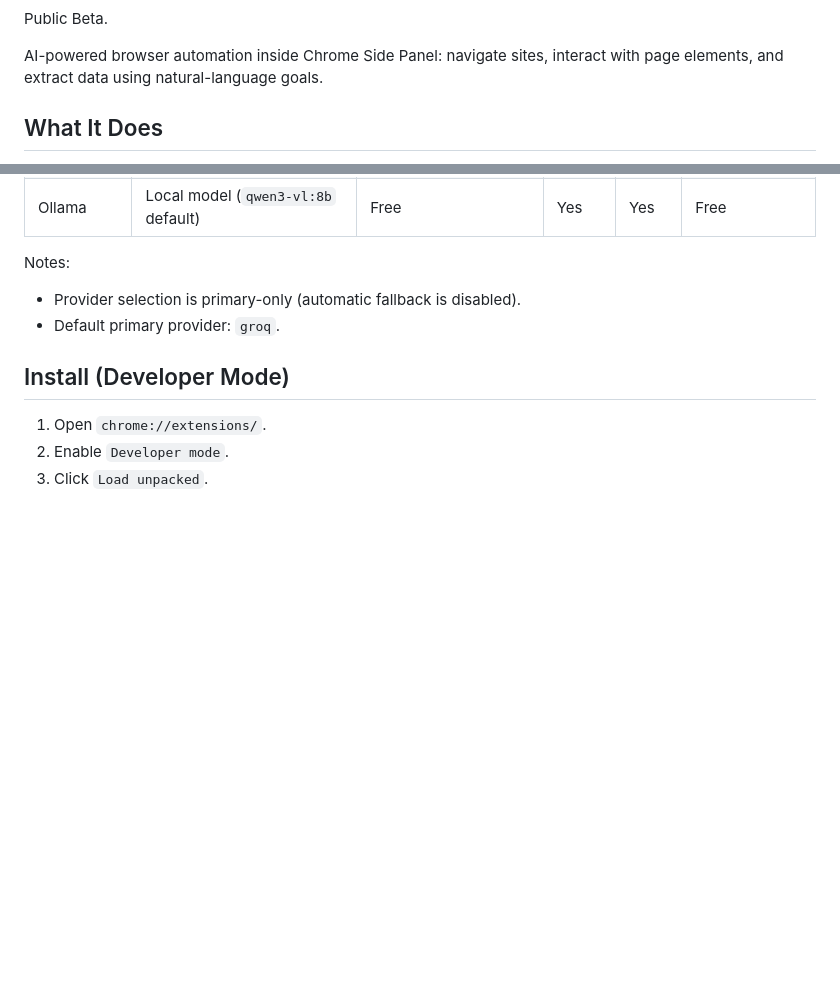
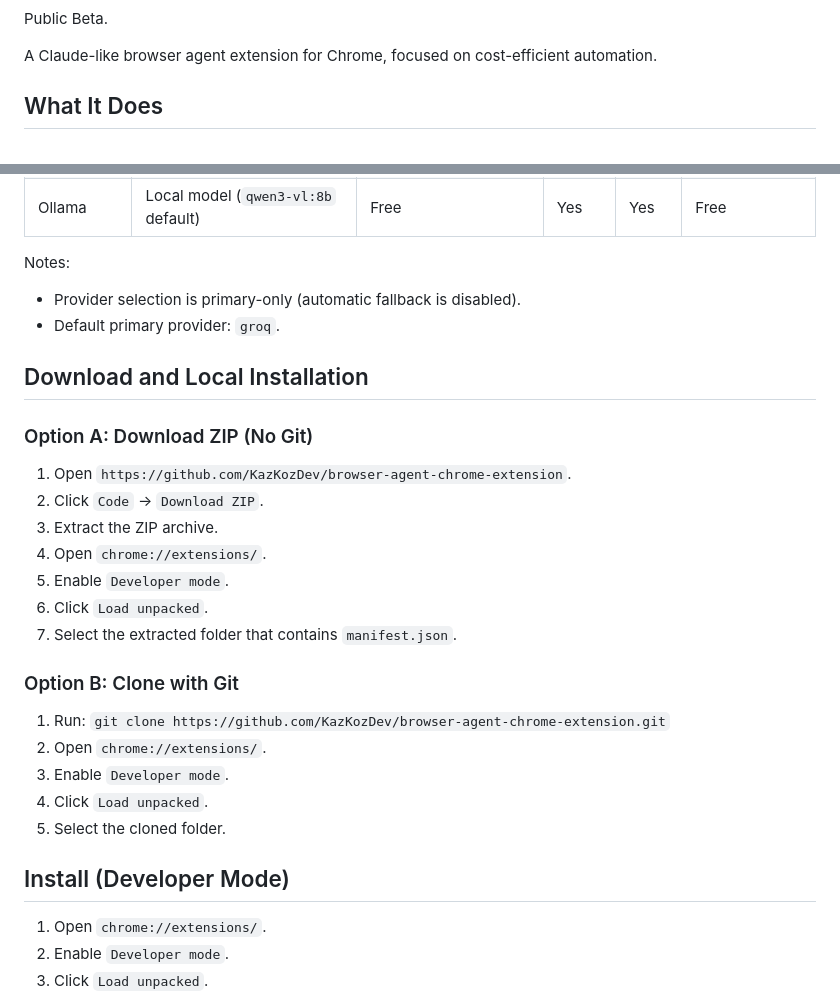
Before and after one commit to KazKozDev/browser-agent-chrome-extension, a Markdown page: README.md, 2 parts joined by grey strips. Rendered like a GitHub page; blank space fills up the shorter version.

Commit message:
docs: add top icon, badges, and clear download/install instructions

```diff
--- a/README.md
+++ b/README.md
@@ -2,7 +11,7 @@
 
 Public Beta.
 
-AI-powered browser automation inside Chrome Side Panel: navigate sites, interact with page elements, and extract data using natural-language goals.
+A Claude-like browser agent extension for Chrome, focused on cost-efficient automation.
 
 ## What It Does
 
@@ -87,6 +96,24 @@ AI-powered browser automation inside Chrome Side Panel: navigate sites, interact
 Notes:
 - Provider selection is primary-only (automatic fallback is disabled).
 - Default primary provider: `groq`.
+
+## Download and Local Installation
+
+### Option A: Download ZIP (No Git)
+1. Open `https://github.com/KazKozDev/browser-agent-chrome-extension`.
+2. Click `Code` -> `Download ZIP`.
+3. Extract the ZIP archive.
+4. Open `chrome://extensions/`.
+5. Enable `Developer mode`.
+6. Click `Load unpacked`.
+7. Select the extracted folder that contains `manifest.json`.
+
+### Option B: Clone with Git
+1. Run: `git clone https://github.com/KazKozDev/browser-agent-chrome-extension.git`
+2. Open `chrome://extensions/`.
+3. Enable `Developer mode`.
+4. Click `Load unpacked`.
+5. Select the cloned folder.
 
 ## Install (Developer Mode)
 
```
Also changed, not shown: other parts of README.md (+9 -0 lines).
